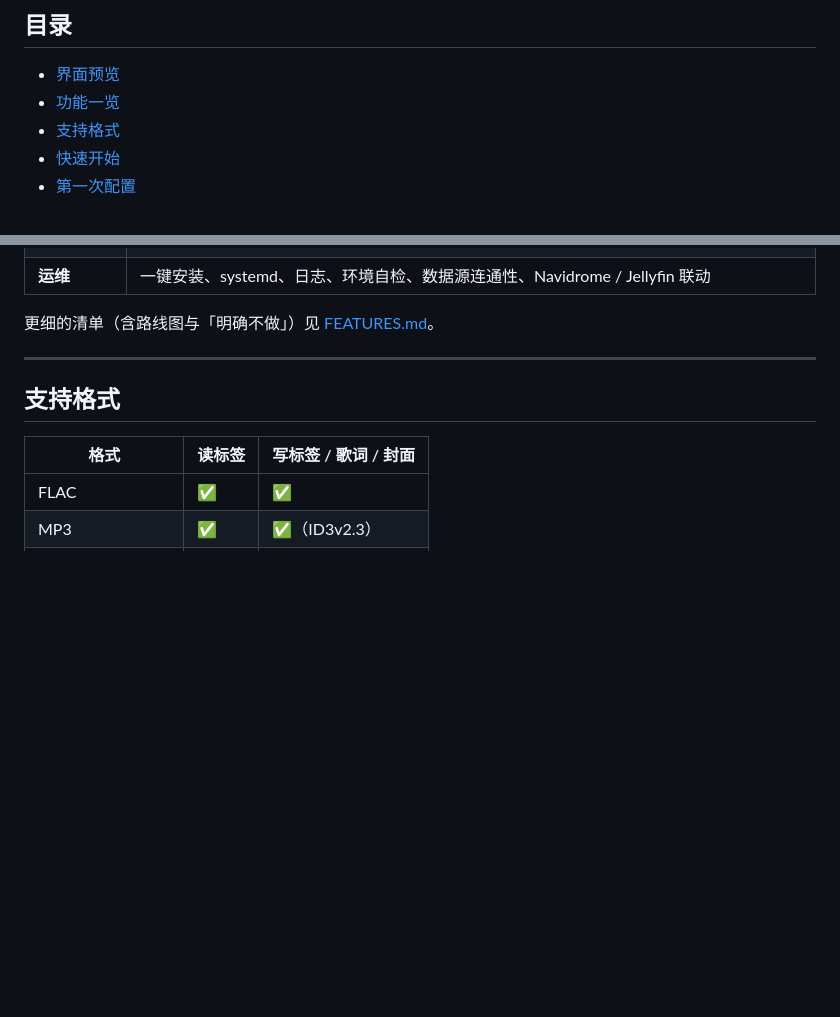
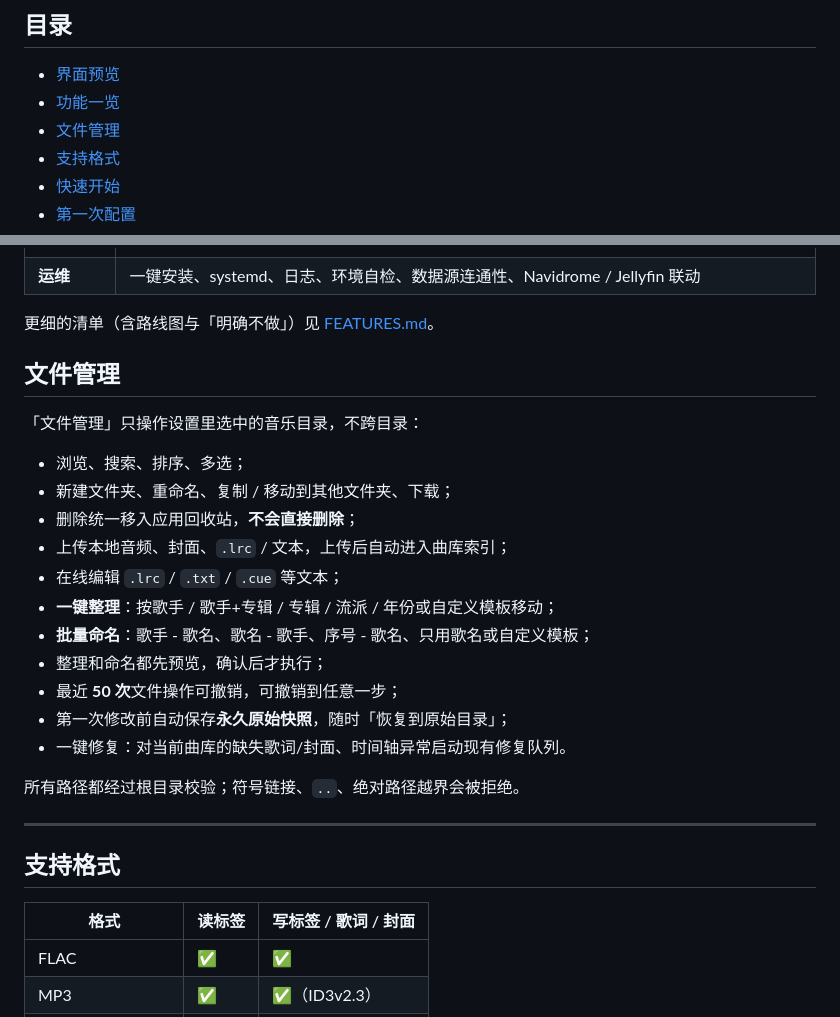
Before and after one commit to WU-AetherCore/shiyin-music-organizer, a Markdown page: README.md, 2 parts joined by grey strips. Rendered like a GitHub page; blank space fills up the shorter version.

```diff
--- a/README.md
+++ b/README.md
@@ -23,6 +23,7 @@
 
 - [界面预览](#界面预览)
 - [功能一览](#功能一览)
+- [文件管理](#文件管理)
 - [支持格式](#支持格式)
 - [快速开始](#快速开始)
 - [第一次配置](#第一次配置)
@@ -86,6 +88,24 @@
 | **运维** | 一键安装、systemd、日志、环境自检、数据源连通性、Navidrome / Jellyfin 联动 |
 
 更细的清单（含路线图与「明确不做」）见 [FEATURES.md](FEATURES.md)。
+
+## 文件管理
+
+「文件管理」只操作设置里选中的音乐目录，不跨目录：
+
+- 浏览、搜索、排序、多选；
+- 新建文件夹、重命名、复制 / 移动到其他文件夹、下载；
+- 删除统一移入应用回收站，**不会直接删除**；
+- 上传本地音频、封面、`.lrc` / 文本，上传后自动进入曲库索引；
+- 在线编辑 `.lrc` / `.txt` / `.cue` 等文本；
+- **一键整理**：按歌手 / 歌手+专辑 / 专辑 / 流派 / 年份或自定义模板移动；
+- **批量命名**：歌手 - 歌名、歌名 - 歌手、序号 - 歌名、只用歌名或自定义模板；
+- 整理和命名都先预览，确认后才执行；
+- 最近 **50 次**文件操作可撤销，可撤销到任意一步；
+- 第一次修改前自动保存**永久原始快照**，随时「恢复到原始目录」；
+- 一键修复：对当前曲库的缺失歌词/封面、时间轴异常启动现有修复队列。
+
+所有路径都经过根目录校验；符号链接、`..`、绝对路径越界会被拒绝。
 
 ---
 
```
Also changed, not shown: other parts of README.md (+7 -6 lines), CHANGELOG.md (+14 -0 lines), docs/screenshots/files.png (added), 9 other files.
